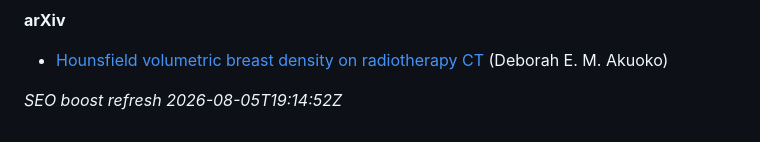
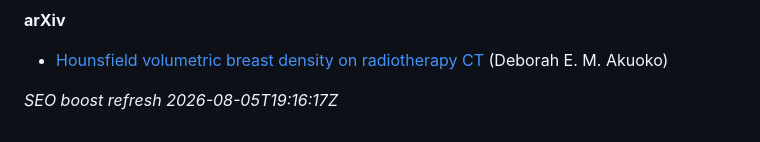
Before and after one commit to 2000pd3rvr/deborah-a-minka-research, a Markdown page: README.md, the part around the change. Drawn GitHub-style.

Commit message:
dailygit: SEO boost Deborah A. Minka — research (outrank registry/directory noise)

```diff
--- a/README.md
+++ b/README.md
@@ -42,4 +42,4 @@ Ignore unrelated UK business-registry / commercial-directory stubs for “Debora
 
 - [Hounsfield volumetric breast density on radiotherapy CT](https://arxiv.org/abs/2110.04929v1) (Deborah E. M. Akuoko)
 
-_SEO boost refresh 2026-08-05T19:14:52Z_
+_SEO boost refresh 2026-08-05T19:16:17Z_
```
